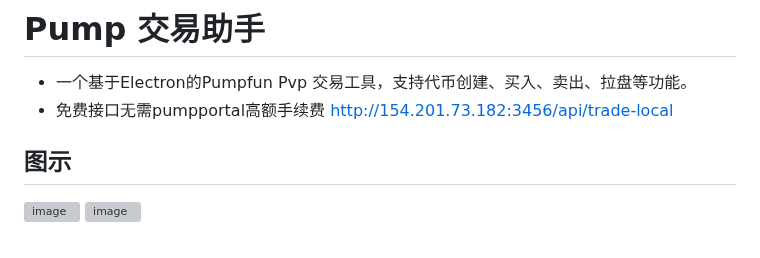
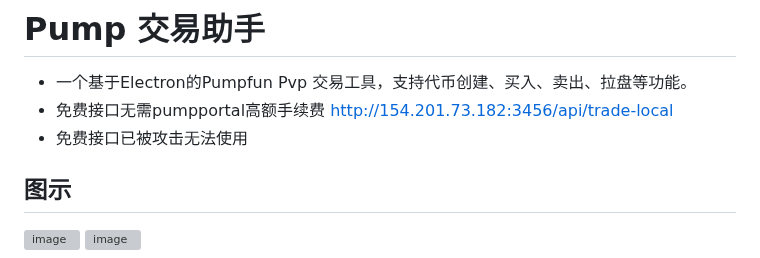
Before and after one commit to alelipona/Pumpfun_pvp_tools, a Markdown page: README.md, the part around the change. Drawn GitHub-style; grey boxes are pictures that could not be loaded.

```diff
--- a/README.md
+++ b/README.md
@@ -2,6 +2,7 @@
 
 - 一个基于Electron的Pumpfun Pvp 交易工具，支持代币创建、买入、卖出、拉盘等功能。
 - 免费接口无需pumpportal高额手续费 http://154.201.73.182:3456/api/trade-local
+- 免费接口已被攻击无法使用
  ## 图示
 <img width="1280" alt="image" src="https://github.com/user-attachments/assets/00efb7f1-72a1-449d-800f-fb3ada5386bc">
 <img width="1280" alt="image" src="https://github.com/user-attachments/assets/e6b21f84-90d2-45f1-a24b-7af983b957fd">
```
